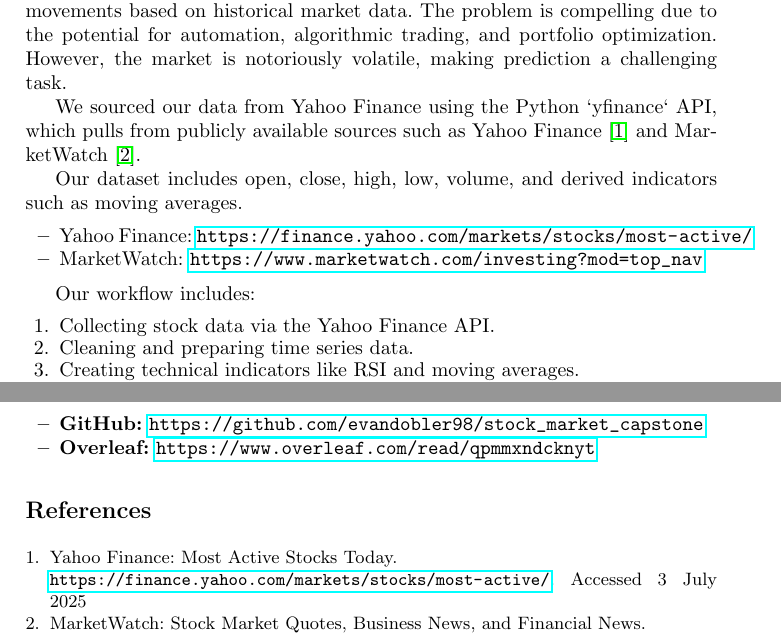
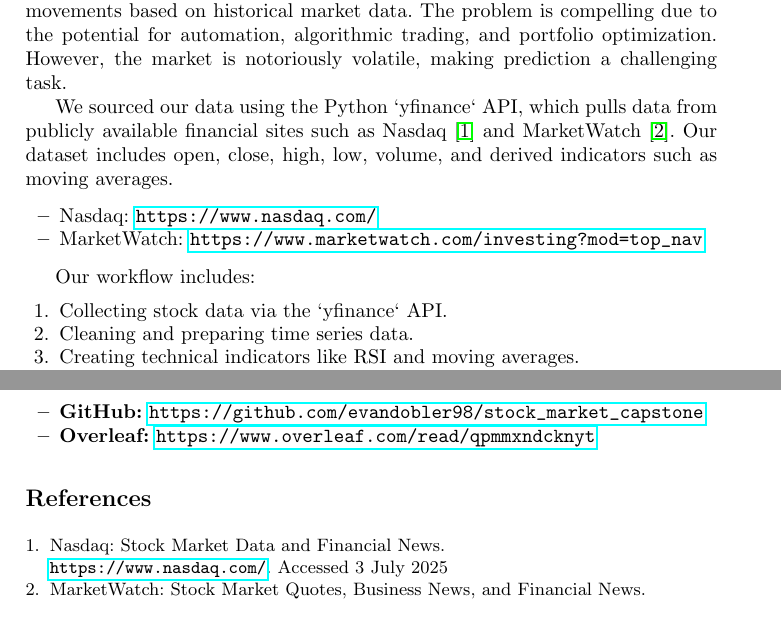
Before and after one commit to evandobler98/stock_market_capstone, a LaTeX paper (overleaf.tex): two parts of pages 1 and 3 of 3, joined at a grey line, cut so that both start at the same text. Compiled offline with pdfLaTeX.

Commit message:
replaced the yahoo finance link

```diff
--- a/overleaf.tex
+++ b/overleaf.tex
@@ -28,18 +28,16 @@ The financial markets are a cornerstone of the global economy, affecting investm
 
 In this project, we focus on using machine learning models to forecast stock movements based on historical market data. The problem is compelling due to the potential for automation, algorithmic trading, and portfolio optimization. However, the market is notoriously volatile, making prediction a challenging task.
 
-We sourced our data from Yahoo Finance using the Python `yfinance` API, which pulls from publicly available sources such as Yahoo Finance \cite{yahoo-finance} and MarketWatch \cite{marketwatch}.
-
-Our dataset includes open, close, high, low, volume, and derived indicators such as moving averages.
+We sourced our data using the Python `yfinance` API, which pulls data from publicly available financial sites such as Nasdaq \cite{nasdaq} and MarketWatch \cite{marketwatch}. Our dataset includes open, close, high, low, volume, and derived indicators such as moving averages.
 
 \begin{itemize}
-    \item Yahoo Finance: \url{https://finance.yahoo.com/markets/stocks/most-active/}
+    \item Nasdaq: \url{https://www.nasdaq.com/}
     \item MarketWatch: \url{https://www.marketwatch.com/investing?mod=top_nav}
 \end{itemize}
 
 Our workflow includes:
 \begin{enumerate}
-    \item Collecting stock data via the Yahoo Finance API.
+    \item Collecting stock data via the `yfinance` API.
     \item Cleaning and preparing time series data.
     \item Creating technical indicators like RSI and moving averages.
     \item Modeling with algorithms like Linear Regression, Random Forest, and XGBoost.
@@ -105,9 +103,9 @@ This study demonstrates the feasibility of applying machine learning to stock pr
 
 \begin{thebibliography}{2}
 
-\bibitem{yahoo-finance}
-Yahoo Finance: Most Active Stocks Today.\\
-\url{https://finance.yahoo.com/markets/stocks/most-active/}. Accessed 3 July 2025
+\bibitem{nasdaq}
+Nasdaq: Stock Market Data and Financial News.\\
+\url{https://www.nasdaq.com/}. Accessed 3 July 2025
 
 \bibitem{marketwatch}
 MarketWatch: Stock Market Quotes, Business News, and Financial News.\\
```
